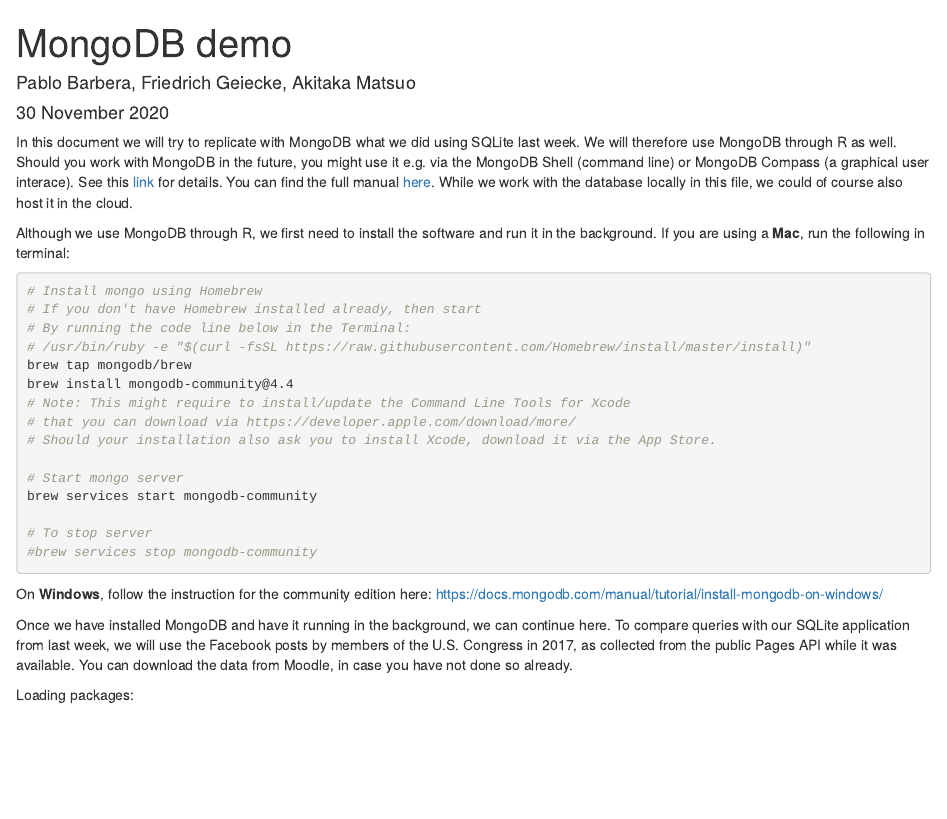
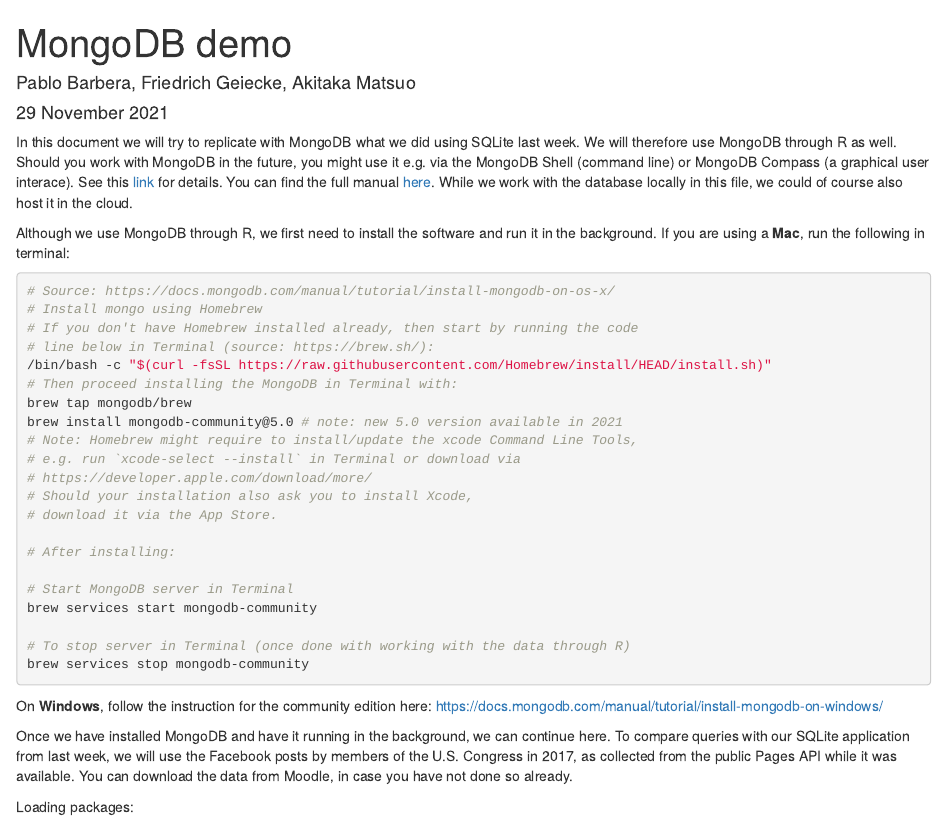
Before and after one commit to lse-my472/lse-my472.github.io, an R Markdown document (week10/03-mongodb-demo.Rmd): the page in a window 1100 px wide, from its top. Rendered offline with R 4.5, knitr and Pandoc, with nearby package versions; some code elsewhere in the file could not run offline.

Commit message:
week 10 update 2021

````diff
--- a/week10/03-mongodb-demo.Rmd
+++ b/week10/03-mongodb-demo.Rmd
@@ -1,7 +1,7 @@
 ---
 title: "MongoDB demo"
 author: "Pablo Barbera, Friedrich Geiecke, Akitaka Matsuo"
-date: "30 November 2020"
+date: "29 November 2021"
 output: html_document
 ---
 
@@ -10,21 +10,27 @@
 Although we use MongoDB through R, we first need to install the software and run it in the background. If you are using a **Mac**, run the following in terminal:
 
 ```{bash eval=FALSE}
+# Source: https://docs.mongodb.com/manual/tutorial/install-mongodb-on-os-x/
 # Install mongo using Homebrew
-# If you don't have Homebrew installed already, then start
-# By running the code line below in the Terminal:
-# /usr/bin/ruby -e "$(curl -fsSL https://raw.githubusercontent.com/Homebrew/install/master/install)"
+# If you don't have Homebrew installed already, then start by running the code
+# line below in Terminal (source: https://brew.sh/):
+/bin/bash -c "$(curl -fsSL https://raw.githubusercontent.com/Homebrew/install/HEAD/install.sh)"
+# Then proceed installing the MongoDB in Terminal with:
 brew tap mongodb/brew
-brew install mongodb-community@4.4
-# Note: This might require to install/update the Command Line Tools for Xcode
-# that you can download via https://developer.apple.com/download/more/
-# Should your installation also ask you to install Xcode, download it via the App Store.
+brew install mongodb-community@5.0 # note: new 5.0 version available in 2021
+# Note: Homebrew might require to install/update the xcode Command Line Tools,
+# e.g. run `xcode-select --install` in Terminal or download via
+# https://developer.apple.com/download/more/
+# Should your installation also ask you to install Xcode,
+# download it via the App Store.
 
-# Start mongo server
+# After installing:
+
+# Start MongoDB server in Terminal
 brew services start mongodb-community
 
-# To stop server
-#brew services stop mongodb-community
+# To stop server in Terminal (once done with working with the data through R)
+brew services stop mongodb-community
 ```
 
 On **Windows**, follow the instruction for the community edition here: https://docs.mongodb.com/manual/tutorial/install-mongodb-on-windows/
````
Also changed, not shown: week10/01-bigquery-create-own-databases.Rmd (+1 -1 lines), week10/02-bigquery-examples.Rmd (+3 -3 lines).
